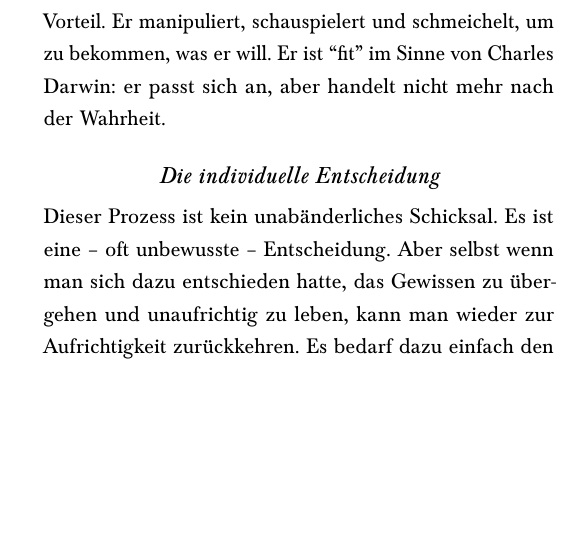
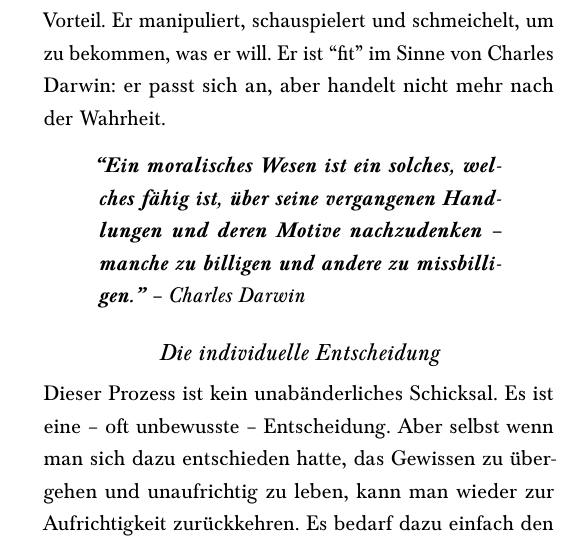
Before and after one commit to steckerhalter/spefica, a LaTeX document (iul.tex): part of one column of the page before the commit and part of one column of page 1 of 2 after it, cut so that both start at the same text, the shorter picture padded with empty space. Compiled offline with pdfLaTeX.

Commit message:
darwin quote

```diff
--- a/iul.tex
+++ b/iul.tex
@@ -86,6 +86,9 @@ Obwohl die Psychoanalyse das Gewissen oft nur als soziale Programmierung sieht,
 \end{quote}
 \subsection*{Das Nützlichkeitsprinzip}
 Wenn der innere Kern verloren ist, bleibt nur noch das Aussen. Der Mensch wird zum reinen Strategen seiner selbst. Handlungen werden nicht mehr danach bewertet, ob sie richtig sind, sondern ob sie der eigenen Person nützen. Hier wird die Evolutionstheorie zur traurigen Realität: Der Mensch ohne Seele lebt nur noch für den seinen Vorteil. Er manipuliert, schauspielert und schmeichelt, um zu bekommen, was er will. Er ist ``fit'' im Sinne von Charles Darwin: er passt sich an, aber handelt nicht mehr nach der Wahrheit.
+\begin{quote}
+  \itshape \textbf{``Ein moralisches Wesen ist ein solches, welches fähig ist, über seine vergangenen Handlungen und deren Motive nachzudenken – manche zu billigen und andere zu missbilligen.''} -- Charles Darwin
+\end{quote}
 \subsection*{Die individuelle Entscheidung}
 Dieser Prozess ist kein unabänderliches Schicksal. Es ist eine -- oft unbewusste -- Entscheidung. Aber selbst wenn man sich dazu entschieden hatte, das Gewissen zu übergehen und unaufrichtig zu leben, kann man wieder zur Aufrichtigkeit zurückkehren. Es bedarf dazu einfach den Willen, nicht mehr etwas zu spielen und wieder authentisch zu sein.. Der Lohn dafür ist die Wiedererlangung der Integrität, des inneren Kerns.
 \subsection*{Was aus dem Menschen herauskommt}
```
